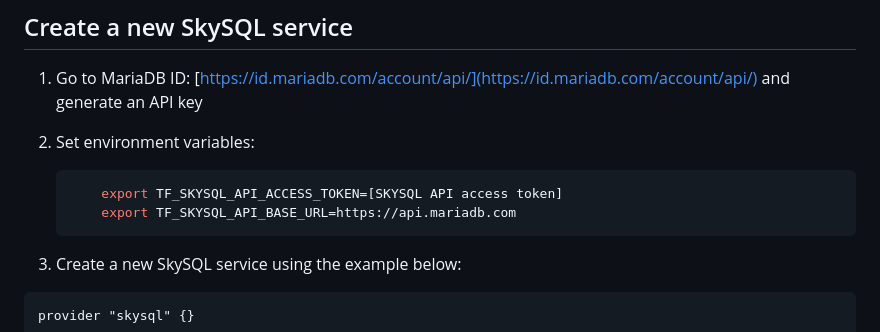
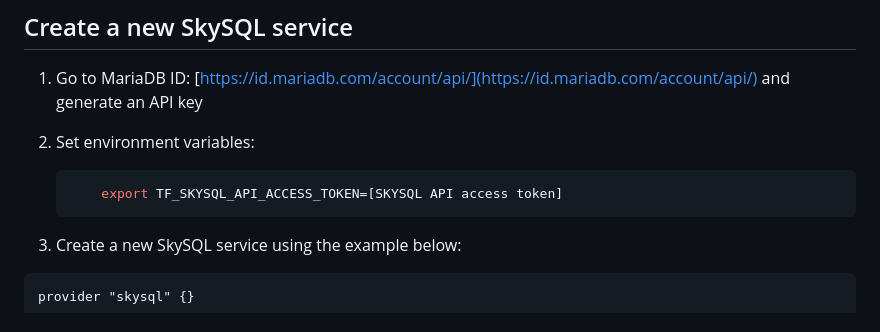
Before and after one commit to skysqlinc/terraform-provider-skysql-beta, a Markdown page: docs/index.md, the part around the change. Drawn GitHub-style.

Commit message:
documentation update

````diff
--- a/docs/index.md
+++ b/docs/index.md
@@ -207,7 +207,6 @@ on darwin_arm64
 
     ```bash
         export TF_SKYSQL_API_ACCESS_TOKEN=[SKYSQL API access token]
-        export TF_SKYSQL_API_BASE_URL=https://api.mariadb.com
     ```
 
 3. Create a new SkySQL service using the example below:
````
